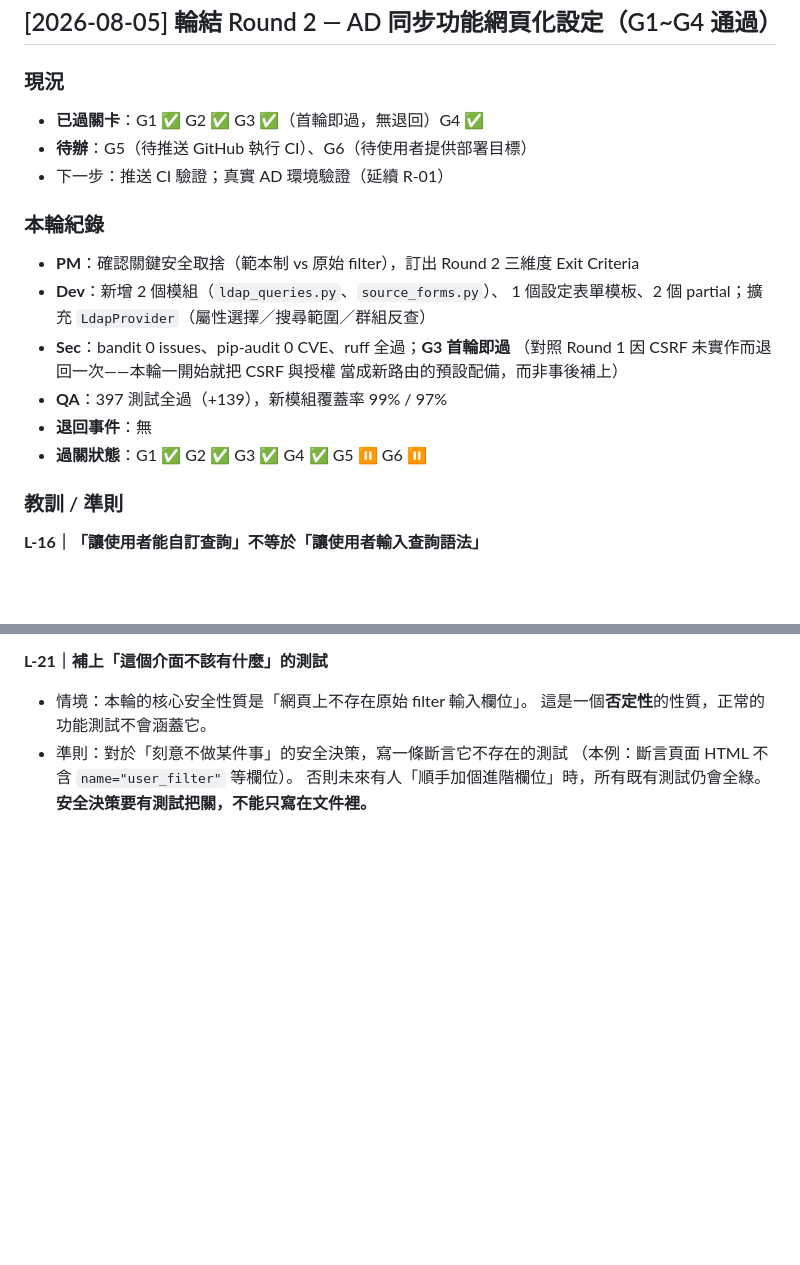
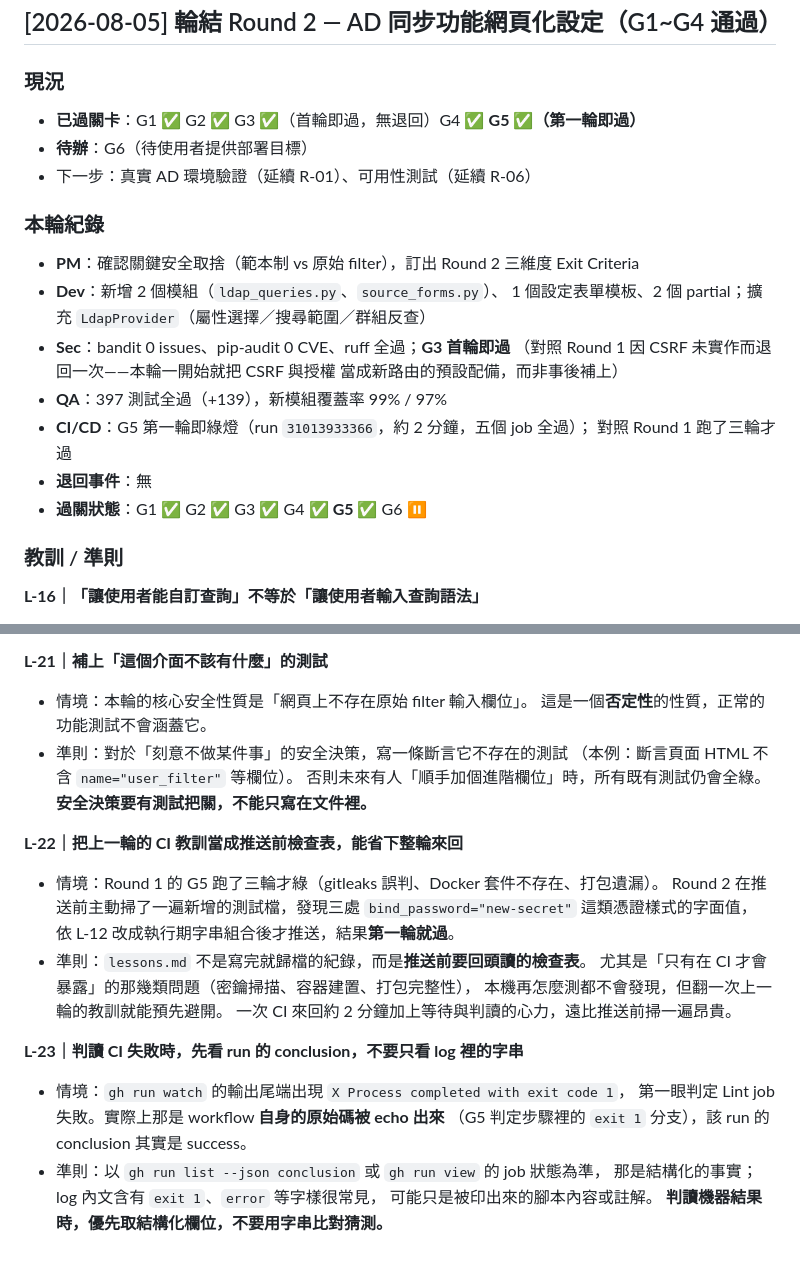
Before and after one commit to zzx789654/contorell, a Markdown page: lessons.md, 2 parts joined by grey strips. GitHub-like rendering; blank space fills up the shorter version.

Commit message:
docs: 記錄 Round 2 Gate G5 通過與 CI 判讀教訓
G5 第一輪即綠燈（run 31013933366，五個 job 全過），
對照 Round 1 跑了三輪才過——差別在推送前先套用 L-12
把測試用的憑證字面值改成執行期字串組合。

新增教訓：
- L-22：把上一輪的 CI 教訓當成推送前檢查表
- L-23：判讀 CI 結果要看 run 的 conclusion，不要用字串比對猜測
  （log 裡印出的 workflow 原始碼含 exit 1，一度被誤判為失敗）

Co-Authored-By: Claude Opus 5 <noreply@anthropic.com>

```diff
--- a/lessons.md
+++ b/lessons.md
@@ -141,9 +141,9 @@
 ## [2026-08-05] 輪結 Round 2 — AD 同步功能網頁化設定（G1~G4 通過）
 
 ### 現況
-- **已過關卡**：G1 ✅ G2 ✅ G3 ✅（首輪即過，無退回）G4 ✅
-- **待辦**：G5（待推送 GitHub 執行 CI）、G6（待使用者提供部署目標）
-- 下一步：推送 CI 驗證；真實 AD 環境驗證（延續 R-01）
+- **已過關卡**：G1 ✅ G2 ✅ G3 ✅（首輪即過，無退回）G4 ✅ **G5 ✅（第一輪即過）**
+- **待辦**：G6（待使用者提供部署目標）
+- 下一步：真實 AD 環境驗證（延續 R-01）、可用性測試（延續 R-06）
 
 ### 本輪紀錄
 - **PM**：確認關鍵安全取捨（範本制 vs 原始 filter），訂出 Round 2 三維度 Exit Criteria
@@ -153,8 +153,10 @@
   （對照 Round 1 因 CSRF 未實作而退回一次——本輪一開始就把 CSRF 與授權
   當成新路由的預設配備，而非事後補上）
 - **QA**：397 測試全過（+139），新模組覆蓋率 99% / 97%
+- **CI/CD**：G5 第一輪即綠燈（run `31013933366`，約 2 分鐘，五個 job 全過）；
+  對照 Round 1 跑了三輪才過
 - **退回事件**：無
-- **過關狀態**：G1 ✅ G2 ✅ G3 ✅ G4 ✅ G5 ⏸ G6 ⏸
+- **過關狀態**：G1 ✅ G2 ✅ G3 ✅ G4 ✅ **G5 ✅** G6 ⏸
 
 ### 教訓 / 準則
 
@@ -209,3 +211,22 @@
   （本例：斷言頁面 HTML 不含 `name="user_filter"` 等欄位）。
   否則未來有人「順手加個進階欄位」時，所有既有測試仍會全綠。
   **安全決策要有測試把關，不能只寫在文件裡。**
+
+**L-22｜把上一輪的 CI 教訓當成推送前檢查表，能省下整輪來回**
+- 情境：Round 1 的 G5 跑了三輪才綠（gitleaks 誤判、Docker 套件不存在、打包遺漏）。
+  Round 2 在推送前主動掃了一遍新增的測試檔，發現三處
+  `bind_password="new-secret"` 這類憑證樣式的字面值，
+  依 L-12 改成執行期字串組合後才推送，結果**第一輪就過**。
+- 準則：`lessons.md` 不是寫完就歸檔的紀錄，而是**推送前要回頭讀的檢查表**。
+  尤其是「只有在 CI 才會暴露」的那幾類問題（密鑰掃描、容器建置、打包完整性），
+  本機再怎麼測都不會發現，但翻一次上一輪的教訓就能預先避開。
+  一次 CI 來回約 2 分鐘加上等待與判讀的心力，遠比推送前掃一遍昂貴。
+
+**L-23｜判讀 CI 失敗時，先看 run 的 conclusion，不要只看 log 裡的字串**
+- 情境：`gh run watch` 的輸出尾端出現 `X Process completed with exit code 1`，
+  第一眼判定 Lint job 失敗。實際上那是 workflow **自身的原始碼被 echo 出來**
+  （G5 判定步驟裡的 `exit 1` 分支），該 run 的 conclusion 其實是 success。
+- 準則：以 `gh run list --json conclusion` 或 `gh run view` 的 job 狀態為準，
+  那是結構化的事實；log 內文含有 `exit 1`、`error` 等字樣很常見，
+  可能只是被印出來的腳本內容或註解。
+  **判讀機器結果時，優先取結構化欄位，不要用字串比對猜測。**
```
Also changed, not shown: 待修改.md (+18 -1 lines).
